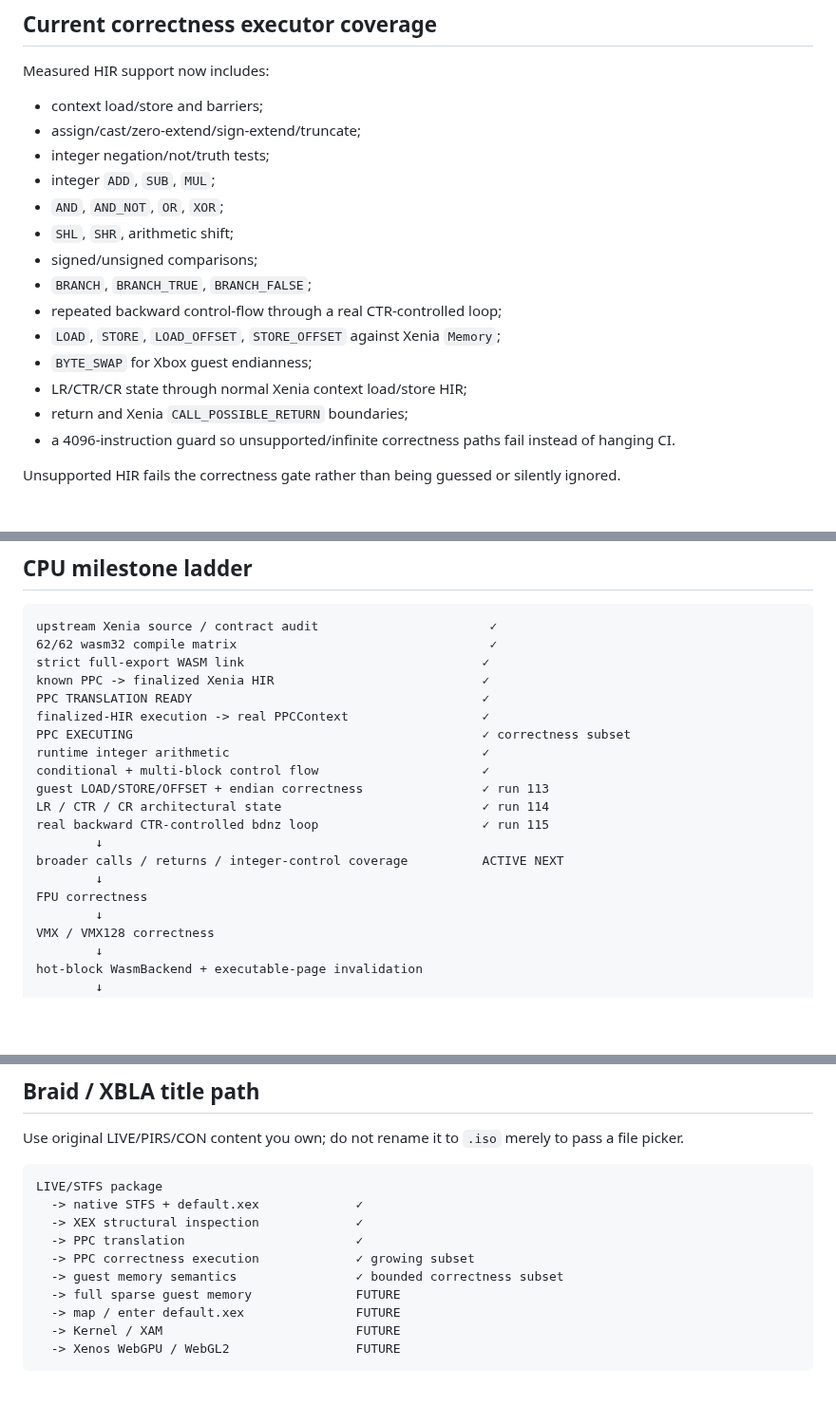
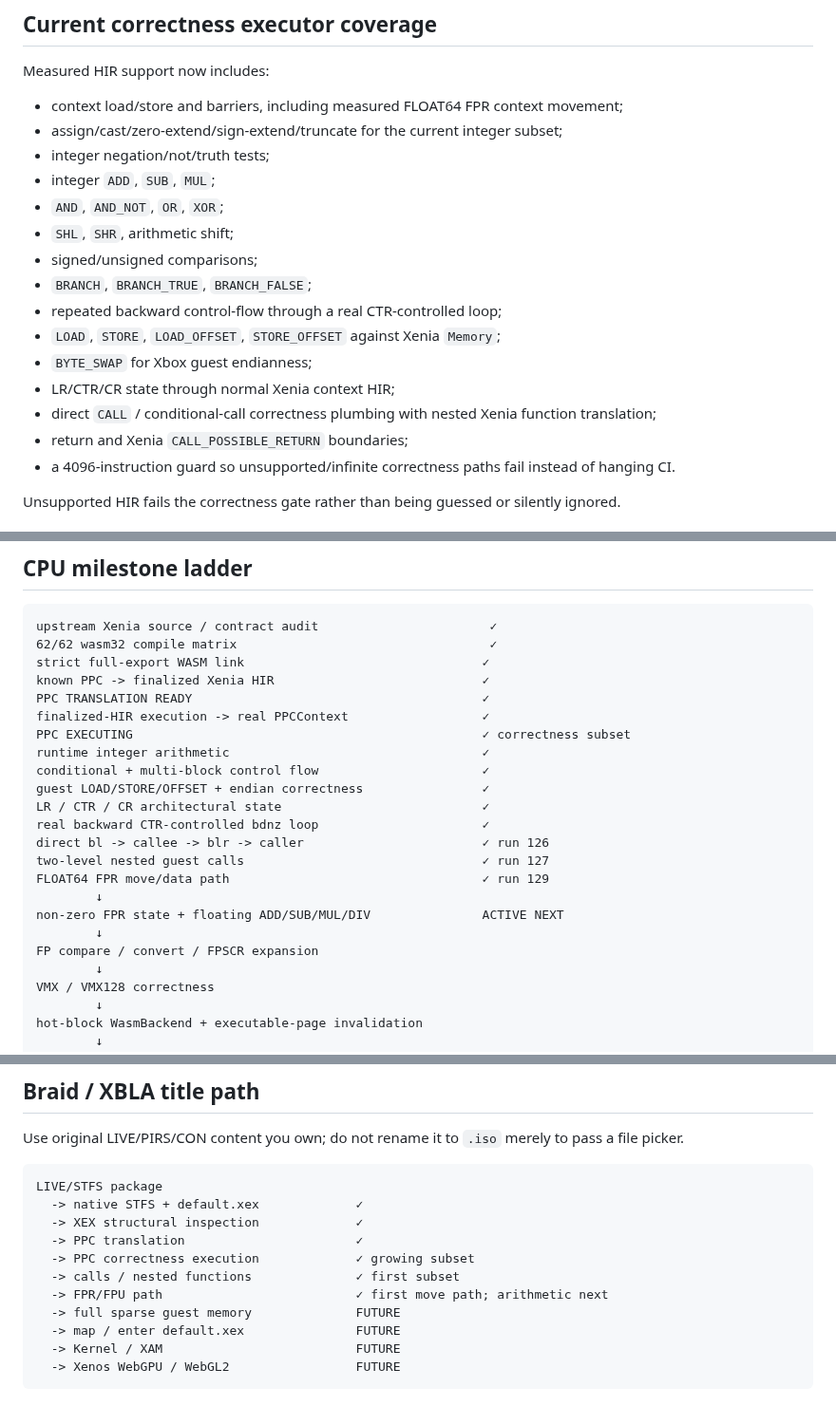
Before and after one commit to matthewcodergamer/Render360, a Markdown page: README.md, 3 parts joined by grey strips. Shown at 95% size. GitHub-like rendering; blank space fills up the shorter version.

```diff
--- a/README.md
+++ b/README.md
@@ -70,8 +105,8 @@ CR/LR/CTR state is also now exercised through real Xenia context semantics. The
 
 Measured HIR support now includes:
 
-- context load/store and barriers;
-- assign/cast/zero-extend/sign-extend/truncate;
+- context load/store and barriers, including measured FLOAT64 FPR context movement;
+- assign/cast/zero-extend/sign-extend/truncate for the current integer subset;
 - integer negation/not/truth tests;
 - integer `ADD`, `SUB`, `MUL`;
 - `AND`, `AND_NOT`, `OR`, `XOR`;
@@ -81,7 +116,8 @@ Measured HIR support now includes:
 - repeated backward control-flow through a real CTR-controlled loop;
 - `LOAD`, `STORE`, `LOAD_OFFSET`, `STORE_OFFSET` against Xenia `Memory`;
 - `BYTE_SWAP` for Xbox guest endianness;
-- LR/CTR/CR state through normal Xenia context load/store HIR;
+- LR/CTR/CR state through normal Xenia context HIR;
+- direct `CALL` / conditional-call correctness plumbing with nested Xenia function translation;
 - return and Xenia `CALL_POSSIBLE_RETURN` boundaries;
 - a 4096-instruction guard so unsupported/infinite correctness paths fail instead of hanging CI.
 
@@ -117,13 +153,16 @@ finalized-HIR execution -> real PPCContext                  ✓
 PPC EXECUTING                                               ✓ correctness subset
 runtime integer arithmetic                                  ✓
 conditional + multi-block control flow                      ✓
-guest LOAD/STORE/OFFSET + endian correctness                ✓ run 113
-LR / CTR / CR architectural state                           ✓ run 114
-real backward CTR-controlled bdnz loop                      ✓ run 115
+guest LOAD/STORE/OFFSET + endian correctness                ✓
+LR / CTR / CR architectural state                           ✓
+real backward CTR-controlled bdnz loop                      ✓
+direct bl -> callee -> blr -> caller                        ✓ run 126
+two-level nested guest calls                                ✓ run 127
+FLOAT64 FPR move/data path                                  ✓ run 129
         ↓
-broader calls / returns / integer-control coverage          ACTIVE NEXT
+non-zero FPR state + floating ADD/SUB/MUL/DIV               ACTIVE NEXT
         ↓
-FPU correctness
+FP compare / convert / FPSCR expansion
         ↓
 VMX / VMX128 correctness
         ↓
@@ -154,7 +193,8 @@ LIVE/STFS package
   -> XEX structural inspection             ✓
   -> PPC translation                       ✓
   -> PPC correctness execution             ✓ growing subset
-  -> guest memory semantics                ✓ bounded correctness subset
+  -> calls / nested functions              ✓ first subset
+  -> FPR/FPU path                          ✓ first move path; arithmetic next
   -> full sparse guest memory              FUTURE
   -> map / enter default.xex               FUTURE
   -> Kernel / XAM                          FUTURE
```
Also changed, not shown: other parts of README.md (+42 -7 lines).
